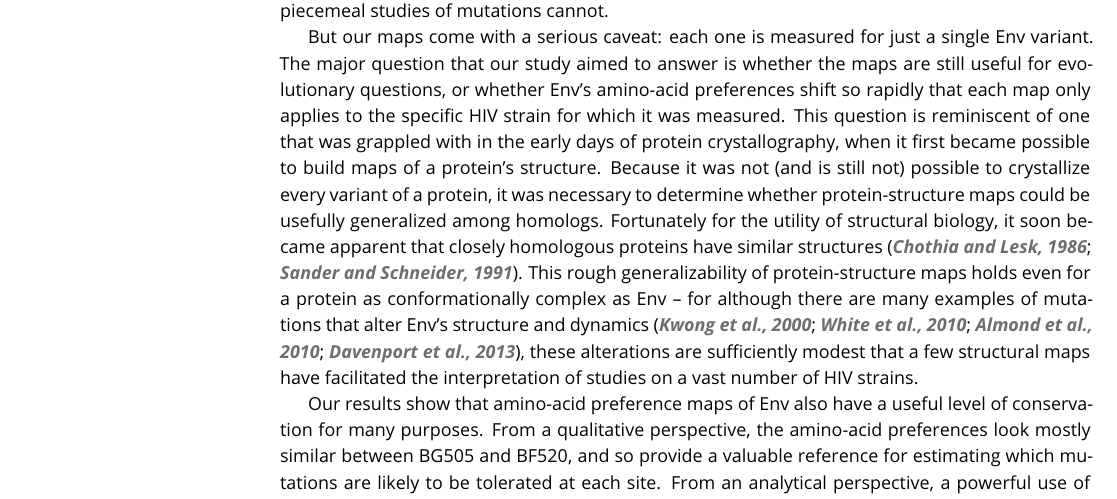
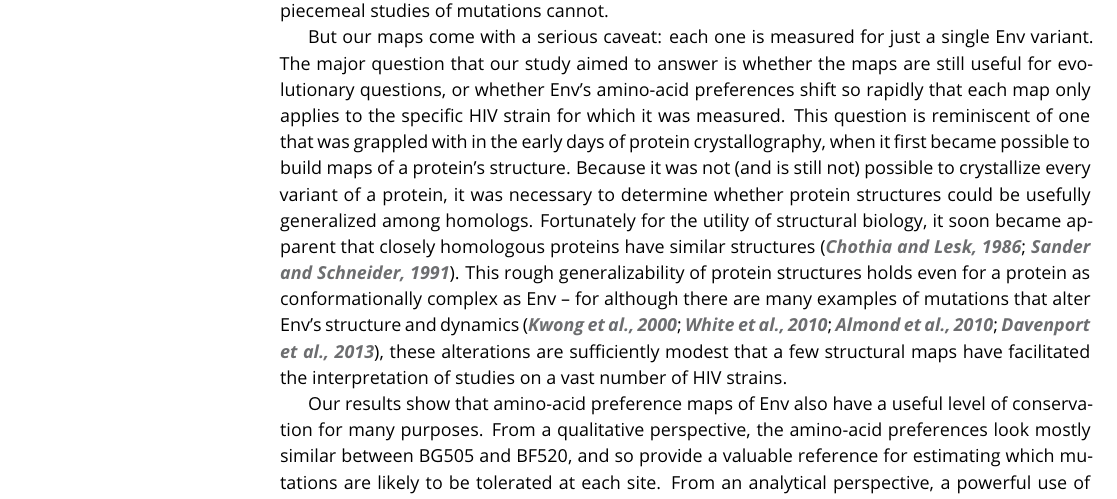
Before and after one commit to jbloomlab/EnvMutationalShiftsPaper, a LaTeX document (paper/manuscript.tex): part of page 15 of 29, cut so that both start at the same text. Compiled offline with pdfLaTeX.

Commit message:
a few more tiny tweaks

```diff
--- a/paper/manuscript.tex
+++ b/paper/manuscript.tex
@@ -542,9 +542,9 @@ Because Env evolves so rapidly, every study of this protein must be placed in an
 But our maps come with a serious caveat: each one is measured for just a single Env variant.
 The major question that our study aimed to answer is whether the maps are still useful for evolutionary questions, or whether Env's amino-acid preferences shift so rapidly that each map only applies to the specific HIV strain for which it was measured.
 This question is reminiscent of one that was grappled with in the early days of protein crystallography, when it first became possible to build maps of a protein's structure.
-Because it was not (and is still not) possible to crystallize every variant of a protein, it was necessary to determine whether protein-structure maps could be usefully generalized among homologs.
+Because it was not (and is still not) possible to crystallize every variant of a protein, it was necessary to determine whether protein structures could be usefully generalized among homologs.
 Fortunately for the utility of structural biology, it soon became apparent that closely homologous proteins have similar structures~\citep{chothia1986relation,sander1991database}.
-This rough generalizability of protein-structure maps holds even for a protein as conformationally complex as Env -- for although there are many examples of mutations that alter Env's structure and dynamics~\citep{kwong2000structures,white2010molecular,almond2010structural,davenport2013isolate}, these alterations are sufficiently modest that a few structural maps have facilitated the interpretation of studies on a vast number of HIV strains.
+This rough generalizability of protein structures holds even for a protein as conformationally complex as Env -- for although there are many examples of mutations that alter Env's structure and dynamics~\citep{kwong2000structures,white2010molecular,almond2010structural,davenport2013isolate}, these alterations are sufficiently modest that a few structural maps have facilitated the interpretation of studies on a vast number of HIV strains.
 
 Our results show that amino-acid preference maps of Env also have a useful level of conservation for many purposes.
 From a qualitative perspective, the amino-acid preferences look mostly similar between BG505 and BF520, and so provide a valuable reference for estimating which mutations are likely to be tolerated at each site.
```
